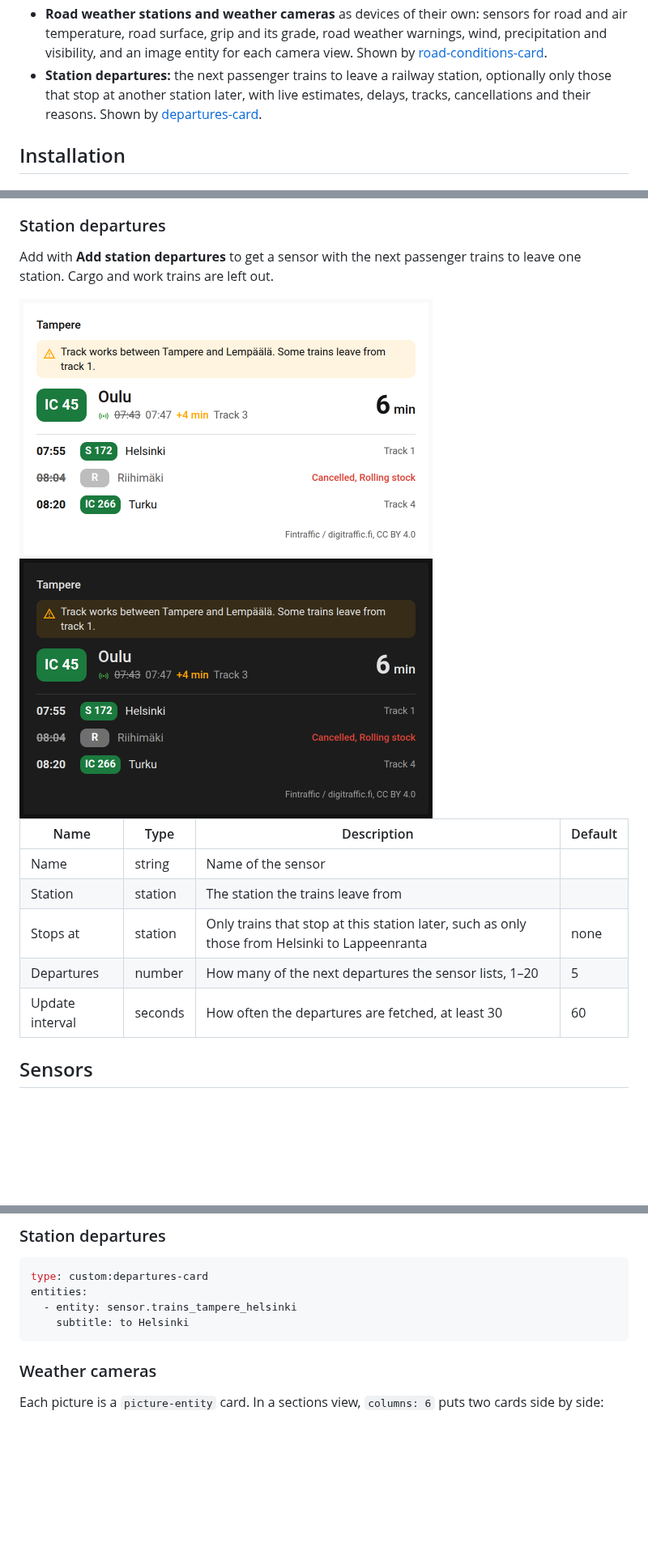
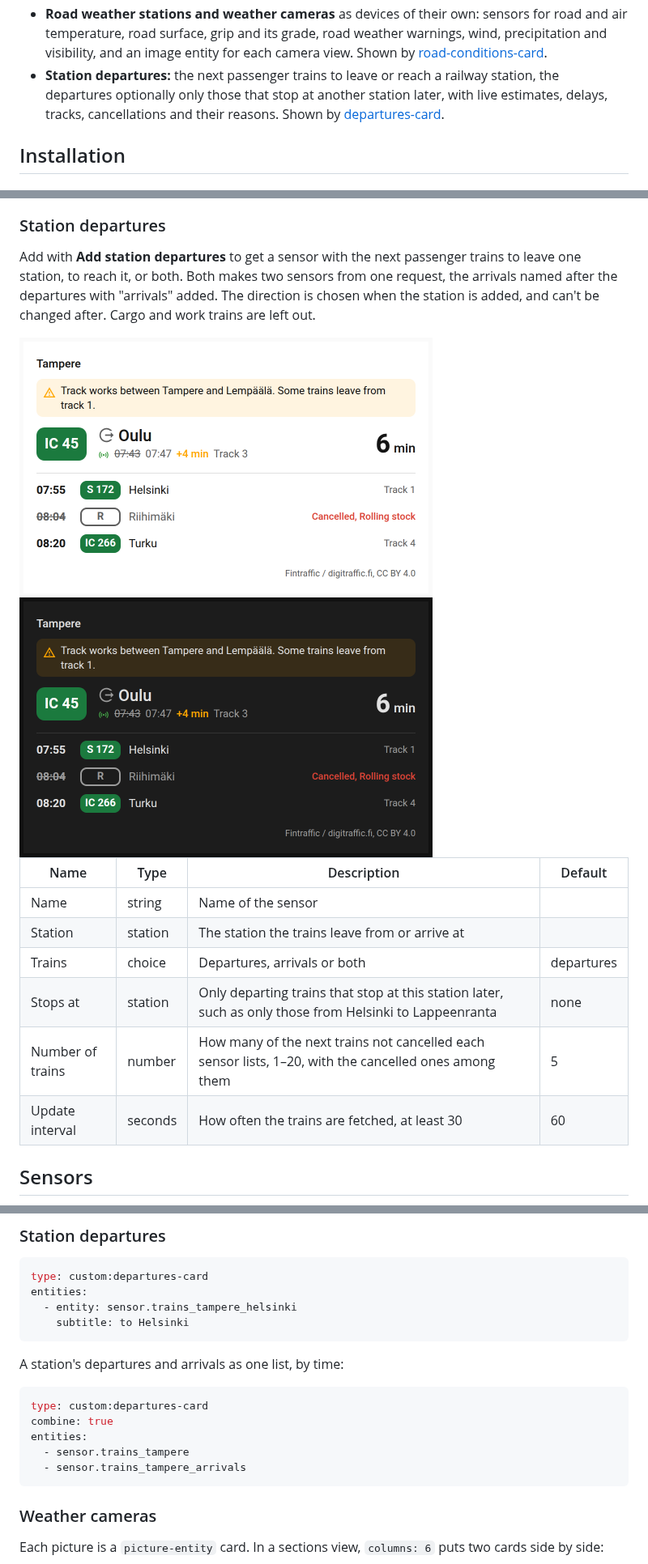
Before and after one commit to jesmak/digitraffic_live, a Markdown page: README.md, 3 parts joined by grey strips. Shown at 81% size. Rendered like a GitHub page; pictures changed too: docs/images/station-departures-dark.png, docs/images/station-departures-light.png; blank space fills up the shorter version.

````diff
--- a/README.md
+++ b/README.md
@@ -34,9 +34,9 @@ for the same card.
 - **Road weather stations and weather cameras** as devices of their own: sensors for road and air temperature, road
   surface, grip and its grade, road weather warnings, wind, precipitation and visibility, and an image entity for
   each camera view. Shown by [road-conditions-card](https://github.com/jesmak/road-conditions-card).
-- **Station departures:** the next passenger trains to leave a railway station, optionally only those that stop at
-  another station later, with live estimates, delays, tracks, cancellations and their reasons. Shown by
-  [departures-card](https://github.com/jesmak/departures-card).
+- **Station departures:** the next passenger trains to leave or reach a railway station, the departures optionally only
+  those that stop at another station later, with live estimates, delays, tracks, cancellations and their reasons.
+  Shown by [departures-card](https://github.com/jesmak/departures-card).
 
 ## Installation
 
@@ -204,19 +204,21 @@ seconds, and **Change weather camera** changes the interval.
 
 ### Station departures
 
-Add with **Add station departures** to get a sensor with the next passenger trains to leave one station. Cargo and
-work trains are left out.
+Add with **Add station departures** to get a sensor with the next passenger trains to leave one station, to reach it,
+or both. Both makes two sensors from one request, the arrivals named after the departures with "arrivals" added. The
+direction is chosen when the station is added, and can't be changed after. Cargo and work trains are left out.
 
 <img src="https://raw.githubusercontent.com/jesmak/digitraffic_live/main/docs/images/station-departures-light.png#gh-light-mode-only" width="510" alt="A station departures sensor on departures-card, with a track works notice, the next train large with its delay and track, and a cancelled train among the ones after it">
 <img src="https://raw.githubusercontent.com/jesmak/digitraffic_live/main/docs/images/station-departures-dark.png#gh-dark-mode-only" width="510" alt="A station departures sensor on departures-card, with a track works notice, the next train large with its delay and track, and a cancelled train among the ones after it">
 
-| Name            | Type    | Description                                                                                   | Default |
-| --------------- | ------- | --------------------------------------------------------------------------------------------- | ------- |
-| Name            | string  | Name of the sensor                                                                            |         |
-| Station         | station | The station the trains leave from                                                             |         |
-| Stops at        | station | Only trains that stop at this station later, such as only those from Helsinki to Lappeenranta | none    |
-| Departures      | number  | How many of the next departures the sensor lists, 1–20                                        | 5       |
-| Update interval | seconds | How often the departures are fetched, at least 30                                             | 60      |
+| Name             | Type    | Description                                                                                             | Default    |
+| ---------------- | ------- | ------------------------------------------------------------------------------------------------------- | ---------- |
+| Name             | string  | Name of the sensor                                                                                      |            |
+| Station          | station | The station the trains leave from or arrive at                                                          |            |
+| Trains           | choice  | Departures, arrivals or both                                                                            | departures |
+| Stops at         | station | Only departing trains that stop at this station later, such as only those from Helsinki to Lappeenranta | none       |
+| Number of trains | number  | How many of the next trains not cancelled each sensor lists, 1–20, with the cancelled ones among them   | 5          |
+| Update interval  | seconds | How often the trains are fetched, at least 30                                                           | 60         |
 
 ## Sensors
 
@@ -313,6 +327,16 @@ type: custom:departures-card
 entities:
   - entity: sensor.trains_tampere_helsinki
     subtitle: to Helsinki
+```
+
+A station's departures and arrivals as one list, by time:
+
+```yaml
+type: custom:departures-card
+combine: true
+entities:
+  - sensor.trains_tampere
+  - sensor.trains_tampere_arrivals
 ```
 
 ### Weather cameras
````
Also changed, not shown: other parts of README.md (+32 -20 lines), docs/images/dashboard-dark.png, docs/images/dashboard-light.png, 13 other files.
